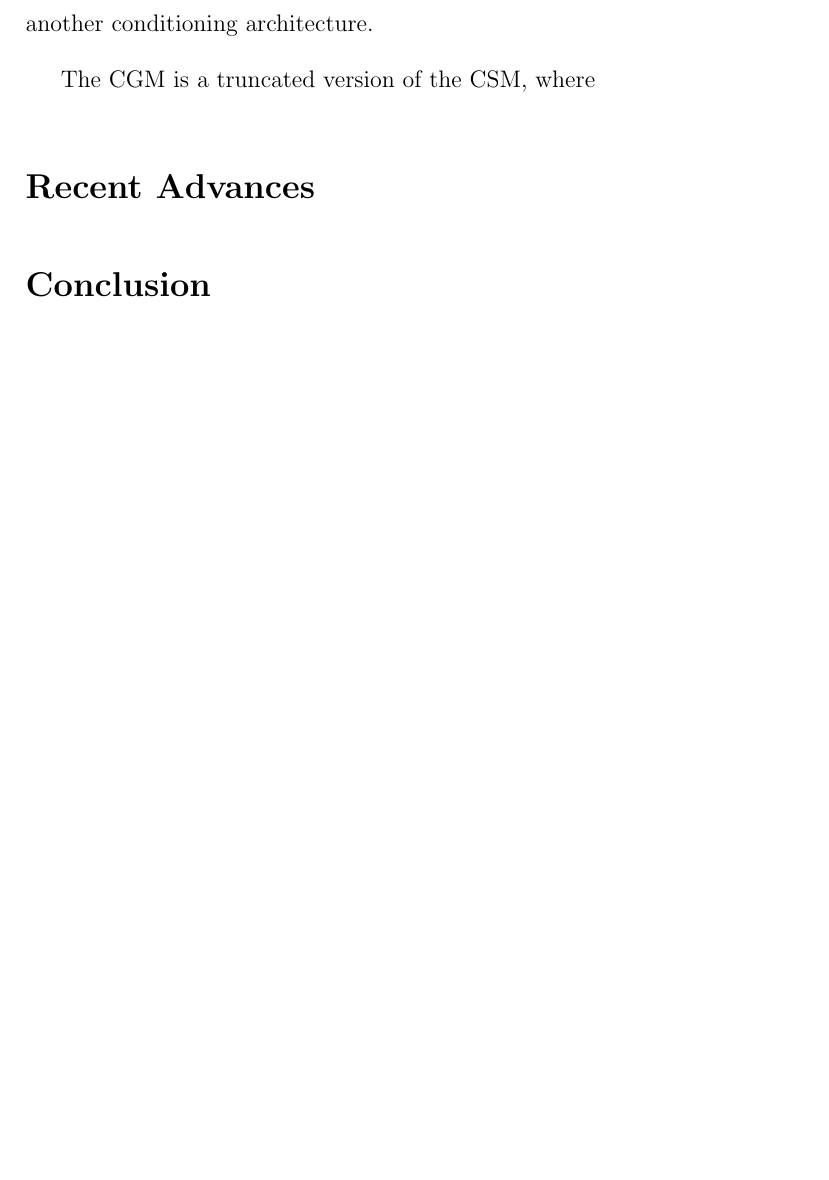
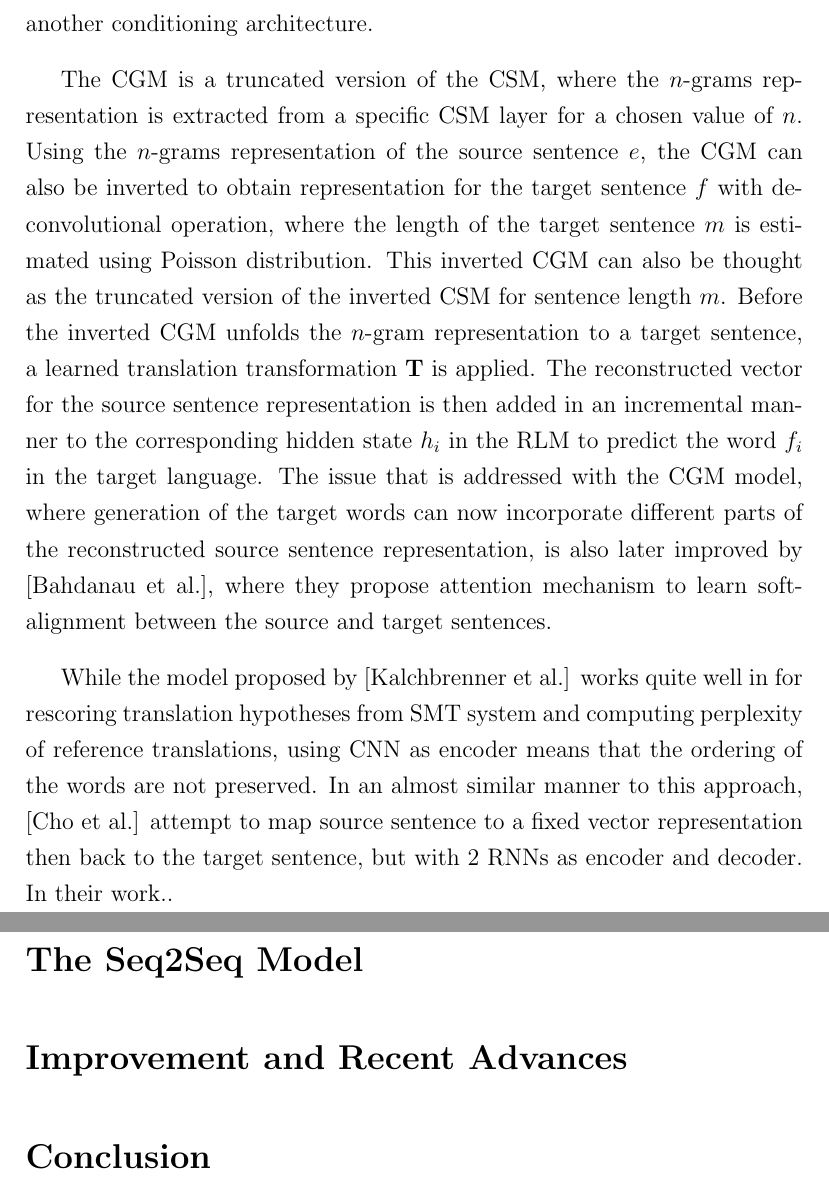
Before and after one commit to pkhdipraja/nlp-highlights, a LaTeX document (seq2seq.tex): part of page 9 of 9 before the commit and two parts of pages 9 and 10 of 10 after it, the two joined at a grey line, cut so that both start at the same text, the shorter picture padded with empty space. Compiled offline with pdfLaTeX.

Commit message:
Started Cho RNN encoder-decoder

```diff
--- a/seq2seq.tex
+++ b/seq2seq.tex
@@ -127,11 +127,15 @@ There are 2 types of conditioning architecture in RCTM using CNN, using convolut
 
 Using the continuous representations of words in the sentence, CSM models the representation of the sentence by applying sequence of one-dimensional convolution operations. The kernel of the convolutional layers is able to learn pattern within $n$-grams that convey syntactic, semantic or structural information relevant for constructing the sentence representation. After several convolution operations, the sentence vector representation $\textbf{e}$ is created at the topmost layer of the network for the source sentence $e$. This vector representation is then used in the RLM, after applying learned sentence transformation $\textbf{S}$. However, this model has a bias as the RLM tend to predict target sentences with shorter length. The sentence vector representation $\textbf{e}$ also constraint the target words, which is counterintuitive as it often occurs that the target translation has a strong dependencies on some parts of the source sentence and less on the other parts. In order to address these aspects, [Kalchbrenner et al.] also proposes the convolutional $n$-gram model as another conditioning architecture.
 
-The CGM is a truncated version of the CSM, where
-
+The CGM is a truncated version of the CSM, where the $n$-grams representation is extracted from a specific CSM layer for a chosen value of $n$. Using the $n$-grams representation of the source sentence $e$, the CGM can also be inverted to obtain representation for the target sentence $f$ with de-convolutional operation, where the length of the target sentence $m$ is estimated using Poisson distribution. This inverted CGM can also be thought as the truncated version of the inverted CSM for sentence length $m$. Before the inverted CGM unfolds the $n$-gram representation to a target sentence, a learned translation transformation $\textbf{T}$ is applied. The reconstructed vector for the source sentence representation is then added in an incremental manner to the corresponding hidden state $h_{i}$ in the RLM to predict the word $f_{i}$ in the target language. The issue that is addressed with the CGM model, where generation of the target words can now incorporate different parts of the reconstructed source sentence representation, is also later improved by [Bahdanau et al.], where they propose attention mechanism to learn soft-alignment between the source and target sentences.
 % at end of CGM, connect problem of CSM with Bahdanau!!!
 
-\section*{Recent Advances} % & related work. also include problems with Seq2Seq?
+While the model proposed by [Kalchbrenner et al.] works quite well in for rescoring translation hypotheses from SMT system and computing perplexity of reference translations, using CNN as encoder means that the ordering of the words are not preserved. In an almost similar manner to this approach, [Cho et al.] attempt to map source sentence to a fixed vector representation then back to the target sentence, but with 2 RNNs as encoder and decoder. In their work..
+
+\section*{The Seq2Seq Model}
+%Cho and Kalchbrenner didnt attempt direct translation
+
+\section*{Improvement and Recent Advances} % & related work. also include problems with Seq2Seq?
 
 \section*{Conclusion}
 \end{document}
```
Also changed, not shown: seq2seq.pdf.
